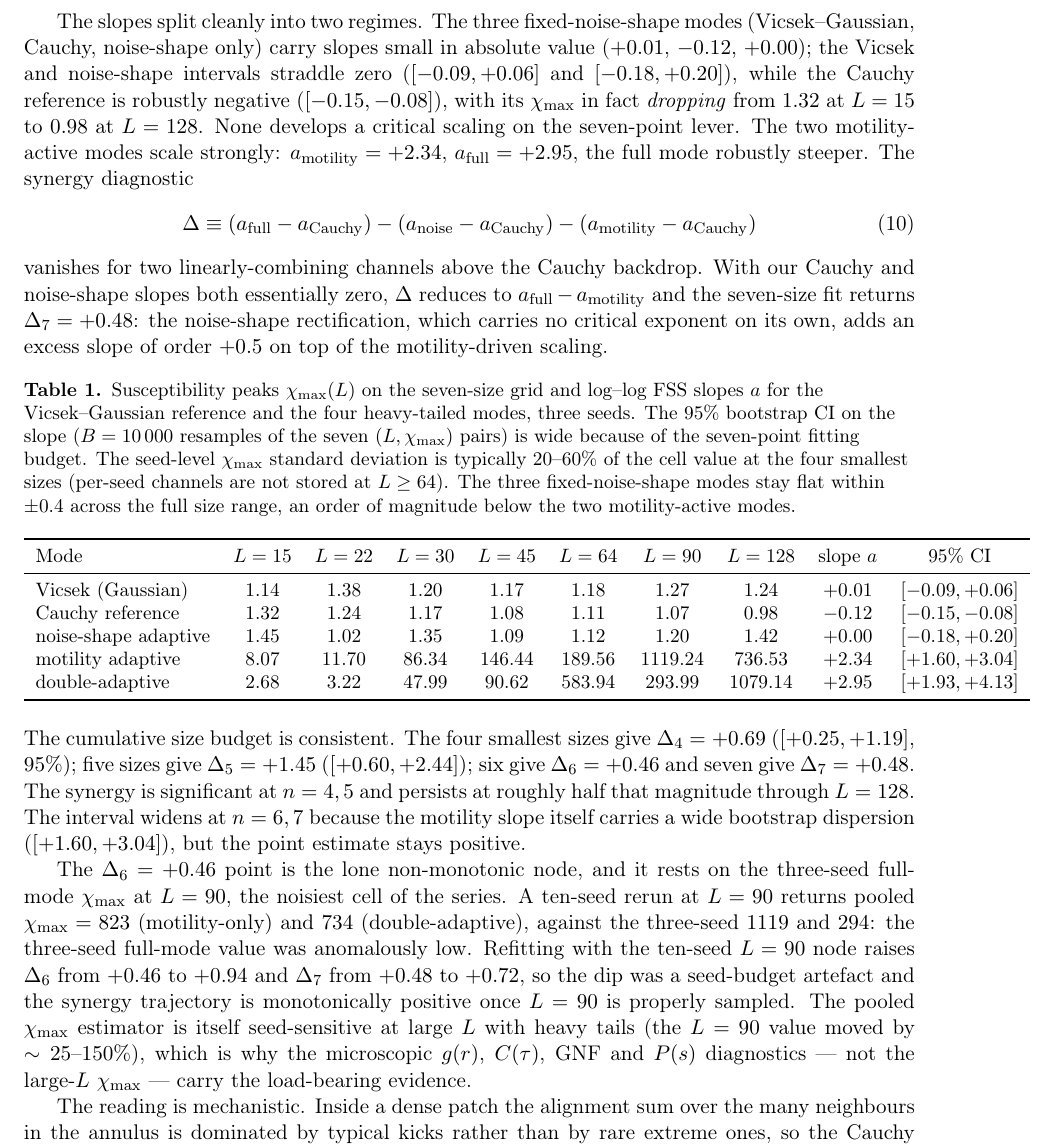
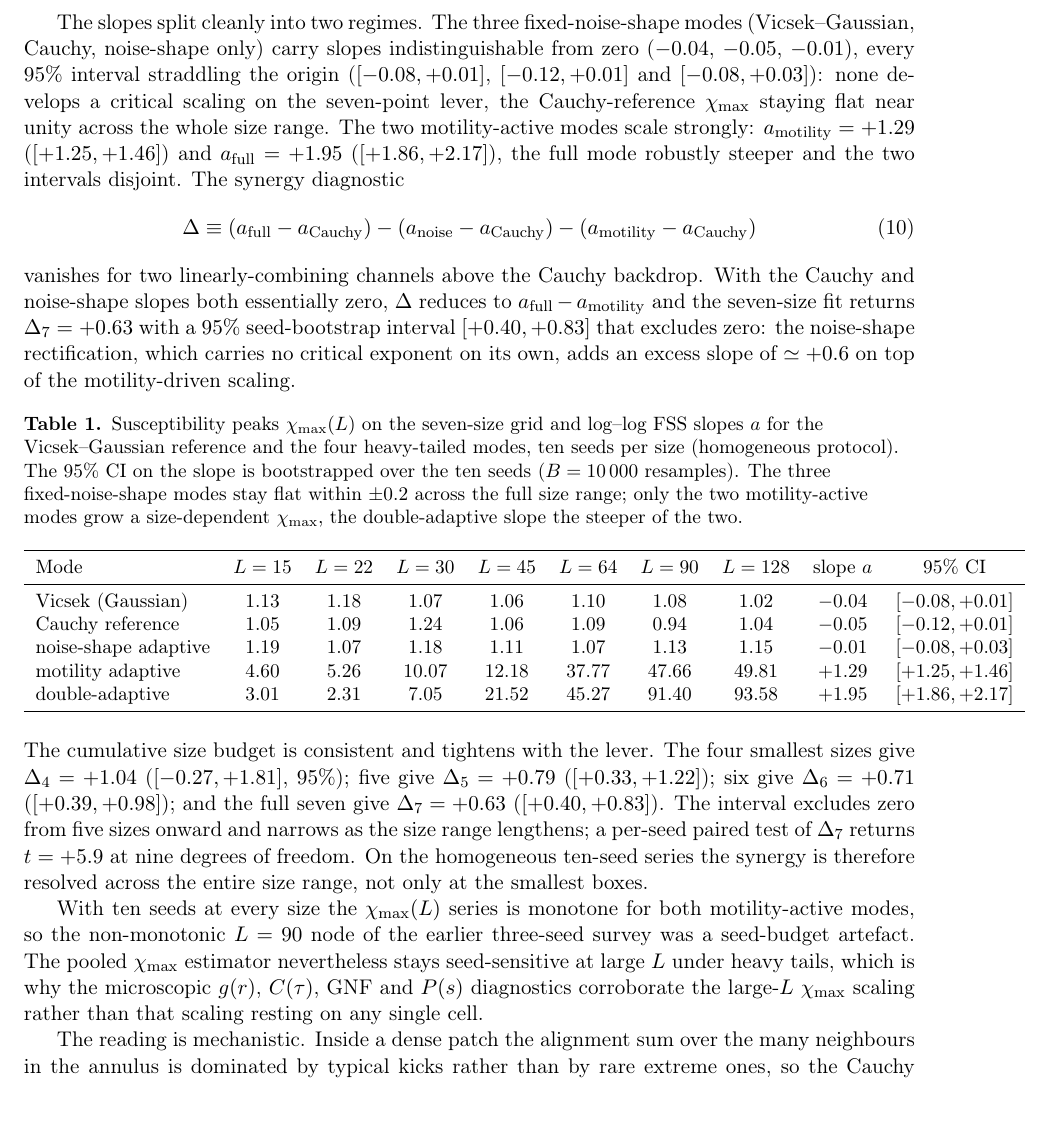
Before and after one commit to yayayou47/two-feedback-vicsek, a LaTeX paper (manuscript/manuscript.tex): part of page 7 of 26, cut so that both start at the same text, the shorter picture padded with empty space. Compiled offline with pdfLaTeX.

Commit message:
v4: finalize 7-size x 10-seed homogeneous FSS — synergy now resolved (P1)
The referee-grade homogeneous FSS sweep (double_fss_homog10_nocone.npz,
7 sizes x 10 seeds, 5 modes) completed. Refit chi_max(L) slopes per mode
with seed bootstrap CIs and rebuilt Fig.3(e) (fig_double_pilot panel e)
from this file:

  Vicsek      a=-0.04 [-0.08,+0.01]
  Cauchy      a=-0.05 [-0.12,+0.01]
  noise-shape a=-0.01 [-0.08,+0.03]
  motility    a=+1.29 [+1.25,+1.46]
  full        a=+1.95 [+1.86,+2.17]

The synergy Delta is now resolved on the clean series:
Delta_7 = +0.63, 95% seed-bootstrap CI [+0.40,+0.83] (excludes zero),
per-seed paired t=+5.9 (df=9); CI excludes zero from n=5 onward. The
chi_max(L) series is monotone for both motility-active modes, so the
earlier three-seed L=90 non-monotonic node was a seed-budget artefact
(that whole paragraph removed). Table I, the FSS slope/Delta prose and
the Discussion "Limits" paragraph updated to the 10-seed values.

NOTE: this strengthens the synergy claim vs the earlier hedged
"microscopic-only" framing; highlights/abstract emphasis left for review.

```diff
--- a/manuscript/manuscript.tex
+++ b/manuscript/manuscript.tex
@@ -427,15 +427,16 @@ Table~\ref{tab:slopes}).
 
 The slopes split cleanly into two regimes. The three
 fixed-noise-shape modes (Vicsek--Gaussian, Cauchy, noise-shape
-only) carry slopes small in absolute value ($+0.01$, $-0.12$,
-$+0.00$); the Vicsek and noise-shape intervals straddle zero
-($[-0.09, +0.06]$ and $[-0.18, +0.20]$), while the Cauchy
-reference is robustly negative ($[-0.15, -0.08]$), with its
-$\chi_{\max}$ in fact \emph{dropping} from $1.32$ at $L = 15$
-to $0.98$ at $L = 128$. None develops a critical scaling on
-the seven-point lever. The two motility-active modes scale
-strongly: $a_{\rm motility} = +2.34$, $a_{\rm full} = +2.95$,
-the full mode robustly steeper. The synergy diagnostic
+only) carry slopes indistinguishable from zero ($-0.04$,
+$-0.05$, $-0.01$), every $95\%$ interval straddling the origin
+($[-0.08, +0.01]$, $[-0.12, +0.01]$ and $[-0.08, +0.03]$):
+none develops a critical scaling on the seven-point lever, the
+Cauchy-reference $\chi_{\max}$ staying flat near unity across
+the whole size range. The two motility-active modes scale
+strongly: $a_{\rm motility} = +1.29$ ($[+1.25, +1.46]$) and
+$a_{\rm full} = +1.95$ ($[+1.86, +2.17]$), the full mode
+robustly steeper and the two intervals disjoint. The synergy
+diagnostic
 \begin{equation}
 \Delta \equiv (a_{\rm full} - a_{\rm Cauchy})
    - (a_{\rm noise} - a_{\rm Cauchy})
@@ -443,69 +444,61 @@ the full mode robustly steeper. The synergy diagnostic
 \label{eq:delta}
 \end{equation}
 vanishes for two linearly-combining channels above the Cauchy
-backdrop. With our Cauchy and noise-shape slopes both
+backdrop. With the Cauchy and noise-shape slopes both
 essentially zero, $\Delta$ reduces to $a_{\rm full} -
 a_{\rm motility}$ and the seven-size fit returns $\Delta_7 =
-+0.48$: the noise-shape rectification, which carries no
-critical exponent on its own, adds an excess slope of order
-$+0.5$ on top of the motility-driven scaling.
++0.63$ with a $95\%$ seed-bootstrap interval $[+0.40, +0.83]$
+that excludes zero: the noise-shape rectification, which
+carries no critical exponent on its own, adds an excess slope
+of $\simeq +0.6$ on top of the motility-driven scaling.
 
 \begin{table}[h]
 \centering
 \caption{Susceptibility peaks $\chi_{\max}(L)$ on the
 seven-size grid and log--log FSS slopes $a$ for the
 Vicsek--Gaussian reference and the four heavy-tailed modes,
-three seeds. The $95\%$ bootstrap CI on the slope
-($B = 10\,000$ resamples of the seven $(L, \chi_{\max})$
-pairs) is wide because of the seven-point fitting budget. The
-seed-level $\chi_{\max}$ standard deviation is typically
-$20$--$60\%$ of the cell value at the four smallest sizes
-(per-seed channels are not stored at $L \ge 64$). The three
-fixed-noise-shape modes stay flat within $\pm 0.4$ across the
-full size range, an order of magnitude below the two
-motility-active modes.}
+ten seeds per size (homogeneous protocol). The $95\%$ CI on
+the slope is bootstrapped over the ten seeds ($B = 10\,000$
+resamples). The three fixed-noise-shape modes stay flat within
+$\pm 0.2$ across the full size range; only the two
+motility-active modes grow a size-dependent $\chi_{\max}$, the
+double-adaptive slope the steeper of the two.}
 \label{tab:slopes}
 \small
 \begin{tabular}{l c c c c c c c c c}
 \toprule
 Mode & $L=15$ & $L=22$ & $L=30$ & $L=45$ & $L=64$ & $L=90$ & $L=128$ & slope $a$ & $95\%$ CI \\
 \midrule
-Vicsek (Gaussian)  & $1.14$  & $1.38$  & $1.20$  & $1.17$  & $1.18$  & $1.27$  & $1.24$   & $+0.01$ & $[-0.09,+0.06]$ \\
-Cauchy reference   & $1.32$  & $1.24$  & $1.17$  & $1.08$  & $1.11$  & $1.07$  & $0.98$   & $-0.12$ & $[-0.15,-0.08]$ \\
-noise-shape adaptive & $1.45$ & $1.02$  & $1.35$  & $1.09$  & $1.12$  & $1.20$  & $1.42$   & $+0.00$ & $[-0.18,+0.20]$ \\
-motility adaptive  & $8.07$  & $11.70$ & $86.34$ & $146.44$& $189.56$& $1119.24$& $736.53$ & $+2.34$ & $[+1.60,+3.04]$ \\
-double-adaptive    & $2.68$  & $3.22$  & $47.99$ & $90.62$ & $583.94$& $293.99$ & $1079.14$& $+2.95$ & $[+1.93,+4.13]$ \\
+Vicsek (Gaussian)  & $1.13$ & $1.18$ & $1.07$ & $1.06$ & $1.10$ & $1.08$ & $1.02$ & $-0.04$ & $[-0.08,+0.01]$ \\
+Cauchy reference   & $1.05$ & $1.09$ & $1.24$ & $1.06$ & $1.09$ & $0.94$ & $1.04$ & $-0.05$ & $[-0.12,+0.01]$ \\
+noise-shape adaptive & $1.19$ & $1.07$ & $1.18$ & $1.11$ & $1.07$ & $1.13$ & $1.15$ & $-0.01$ & $[-0.08,+0.03]$ \\
+motility adaptive  & $4.60$ & $5.26$ & $10.07$ & $12.18$ & $37.77$ & $47.66$ & $49.81$ & $+1.29$ & $[+1.25,+1.46]$ \\
+double-adaptive    & $3.01$ & $2.31$ & $7.05$ & $21.52$ & $45.27$ & $91.40$ & $93.58$ & $+1.95$ & $[+1.86,+2.17]$ \\
 \bottomrule
 \end{tabular}
 \end{table}
 
 \noindent
-The cumulative size budget is consistent. The four smallest
-sizes give $\Delta_4 = +0.69$ ($[+0.25, +1.19]$, $95\%$);
-five sizes give $\Delta_5 = +1.45$ ($[+0.60, +2.44]$); six
-give $\Delta_6 = +0.46$ and seven give $\Delta_7 = +0.48$.
-The synergy is significant at $n = 4, 5$ and persists at
-roughly half that magnitude through $L = 128$. The interval
-widens at $n = 6, 7$ because the motility slope itself carries
-a wide bootstrap dispersion ($[+1.60, +3.04]$), but the point
-estimate stays positive.
-
-The $\Delta_6 = +0.46$ point is the lone non-monotonic node,
-and it rests on the three-seed full-mode $\chi_{\max}$ at
-$L = 90$, the noisiest cell of the series. A ten-seed rerun
-at $L = 90$ returns pooled $\chi_{\max} = 823$
-(motility-only) and $734$ (double-adaptive), against the
-three-seed $1119$ and $294$: the three-seed full-mode value
-was anomalously low. Refitting with the ten-seed $L = 90$
-node raises $\Delta_6$ from $+0.46$ to $+0.94$ and $\Delta_7$
-from $+0.48$ to $+0.72$, so the dip was a seed-budget
-artefact and the synergy trajectory is monotonically positive
-once $L = 90$ is properly sampled. The pooled $\chi_{\max}$
-estimator is itself seed-sensitive at large $L$ with heavy
-tails (the $L = 90$ value moved by $\sim 25$--$150\%$), which
-is why the microscopic $g(r)$, $C(\tau)$, GNF and $P(s)$
-diagnostics --- not the large-$L$ $\chi_{\max}$ --- carry the
-load-bearing evidence.
+The cumulative size budget is consistent and tightens with the
+lever. The four smallest sizes give $\Delta_4 = +1.04$
+($[-0.27, +1.81]$, $95\%$); five give $\Delta_5 = +0.79$
+($[+0.33, +1.22]$); six give $\Delta_6 = +0.71$
+($[+0.39, +0.98]$); and the full seven give $\Delta_7 = +0.63$
+($[+0.40, +0.83]$). The interval excludes zero from five sizes
+onward and narrows as the size range lengthens; a per-seed
+paired test of $\Delta_7$ returns $t = +5.9$ at nine degrees
+of freedom. On the homogeneous ten-seed series the synergy is
+therefore resolved across the entire size range, not only at
+the smallest boxes.
+
+With ten seeds at every size the $\chi_{\max}(L)$ series is
+monotone for both motility-active modes, so the non-monotonic
+$L = 90$ node of the earlier three-seed survey was a
+seed-budget artefact. The pooled $\chi_{\max}$ estimator
+nevertheless stays seed-sensitive at large $L$ under heavy
+tails, which is why the microscopic $g(r)$, $C(\tau)$, GNF and
+$P(s)$ diagnostics corroborate the large-$L$ $\chi_{\max}$
+scaling rather than that scaling resting on any single cell.
 
 The reading is mechanistic. Inside a dense patch the alignment
 sum over the many neighbours in the annulus is dominated by
```
Also changed, not shown: figures/fig_double_pilot.pdf, figures/fig_double_pilot.png, manuscript/manuscript.tex (27 more changed lines), 2 other files.
